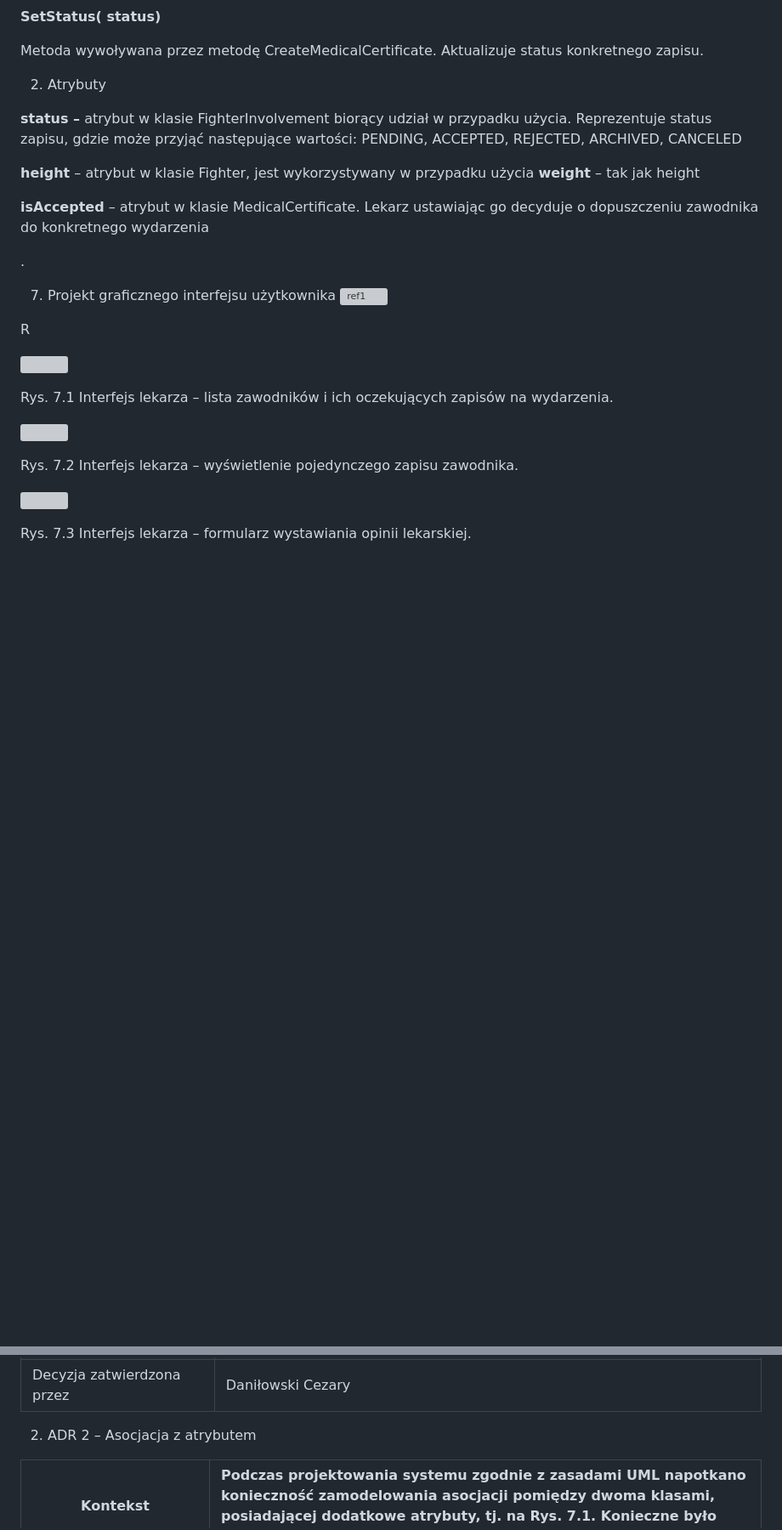
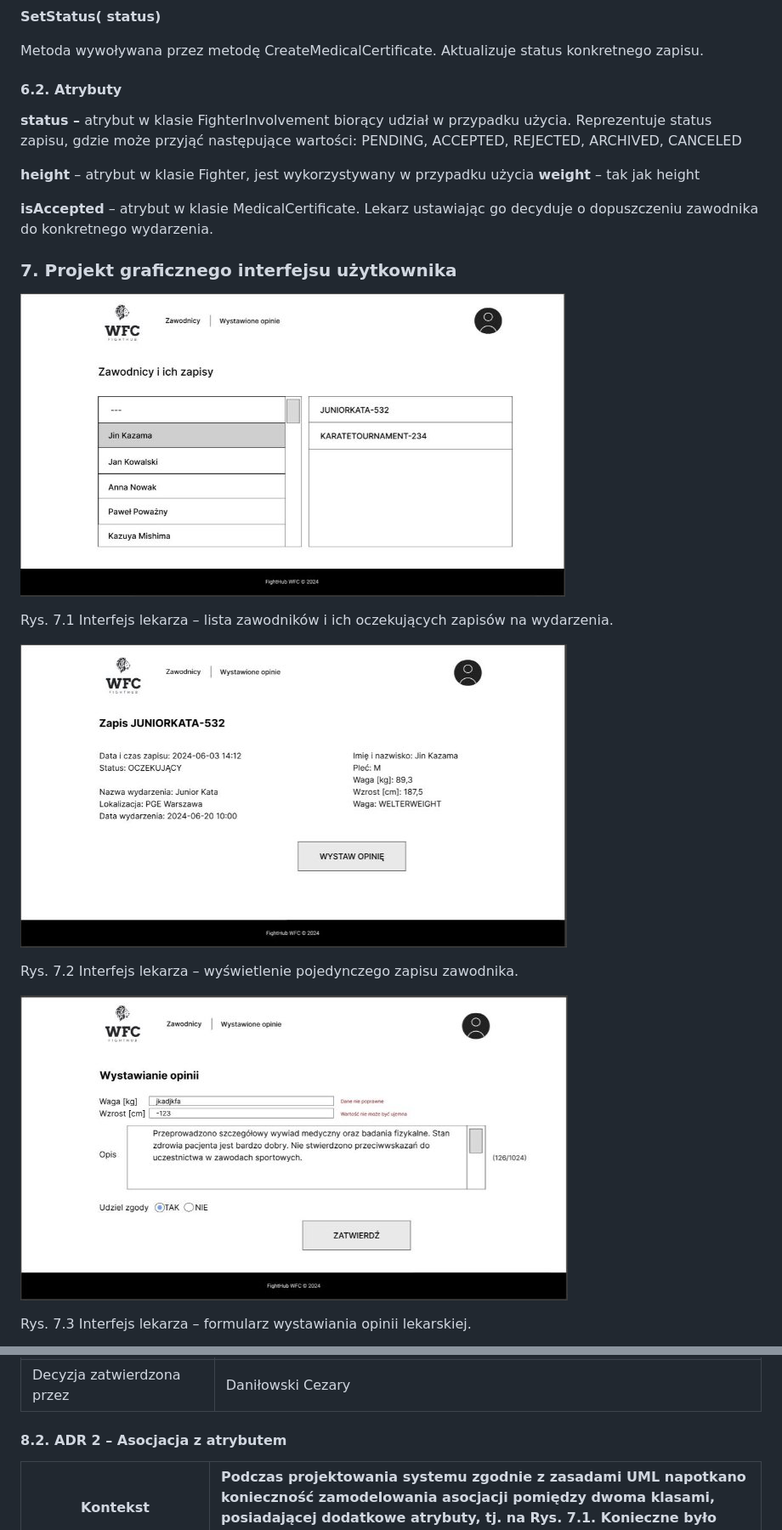
Before and after one commit to danilowskic/fighthubwfc, a Markdown page: README.md, 2 parts joined by grey strips. Shown: that part at 85% size. GitHub-like rendering; blank space fills up the shorter version; grey boxes are pictures that could not be loaded.

```diff
--- a/README.md
+++ b/README.md
@@ -95,29 +98,28 @@ Wywoływane wewnątrz metody CreateMedicalCertificate. Aktualizują one wagę i
 
 Metoda wywoływana przez metodę CreateMedicalCertificate. Aktualizuje status konkretnego zapisu.
 
-2. Atrybuty<a name="_page10_x68.00_y386.92"></a>
+#### 6.2. Atrybuty<a name="_page10_x68.00_y386.92"></a>
 
 **status –** atrybut w klasie FighterInvolvement biorący udział w przypadku użycia. Reprezentuje status zapisu, gdzie może przyjąć następujące wartości: PENDING, ACCEPTED, REJECTED, ARCHIVED, CANCELED
 
 **height** – atrybut w klasie Fighter, jest wykorzystywany w przypadku użycia **weight** – tak jak height
 
-**isAccepted** – atrybut w klasie MedicalCertificate. Lekarz ustawiając go decyduje o dopuszczeniu zawodnika do konkretnego wydarzenia
+**isAccepted** – atrybut w klasie MedicalCertificate. Lekarz ustawiając go decyduje o dopuszczeniu zawodnika do konkretnego wydarzenia.
 
-.
 
-7. Projekt<a name="_page11_x68.00_y91.92"></a> graficznego interfejsu użytkownika ![ref1]
 
-R
+### 7. Projekt<a name="_page11_x68.00_y91.92"></a> graficznego interfejsu użytkownika
 
-![](Aspose.Words.78fd4383-dc01-446f-9cda-a638e677456d.011.jpeg)
+
+![](readme-images/Aspose.Words.78fd4383-dc01-446f-9cda-a638e677456d.011.jpeg)
 
 Rys. 7.1 Interfejs lekarza – lista zawodników i ich oczekujących zapisów na wydarzenia.
 
-![](Aspose.Words.78fd4383-dc01-446f-9cda-a638e677456d.012.jpeg)
+![](readme-images/Aspose.Words.78fd4383-dc01-446f-9cda-a638e677456d.012.jpeg)
 
 Rys. 7.2 Interfejs lekarza – wyświetlenie pojedynczego zapisu zawodnika.
 
-![](Aspose.Words.78fd4383-dc01-446f-9cda-a638e677456d.013.jpeg)
+![](readme-images/Aspose.Words.78fd4383-dc01-446f-9cda-a638e677456d.013.jpeg)
 
 Rys. 7.3 Interfejs lekarza – formularz wystawiania opinii lekarskiej.
 
@@ -136,7 +141,7 @@ Rys. 7.4 Interfejs lekarza – wyświetlenie pojedynczej opinii lekarskiej.
 |Kontrargumenty przeciw wybranemu rozwiązaniu |Trudniejsze w implementacji i konfiguracji, nadmiarowość dla niektórych prostych scenariuszy przechowywania danych |
 |Decyzja zatwierdzona przez |Daniłowski Cezary |
 
-2. ADR<a name="_page13_x68.00_y301.92"></a> 2 – Asocjacja z atrybutem
+#### 8.2. ADR<a name="_page13_x68.00_y301.92"></a> 2 – Asocjacja z atrybutem
 
 |Kontekst |Podczas projektowania systemu zgodnie z zasadami UML napotkano konieczność zamodelowania asocjacji pomiędzy dwoma klasami, posiadającej dodatkowe atrybuty, tj. na Rys. 7.1. Konieczne było wybranie optymalnego rozwiązania |
 | - | :- |
```
Also changed, not shown: other parts of README.md (+64 -62 lines).
